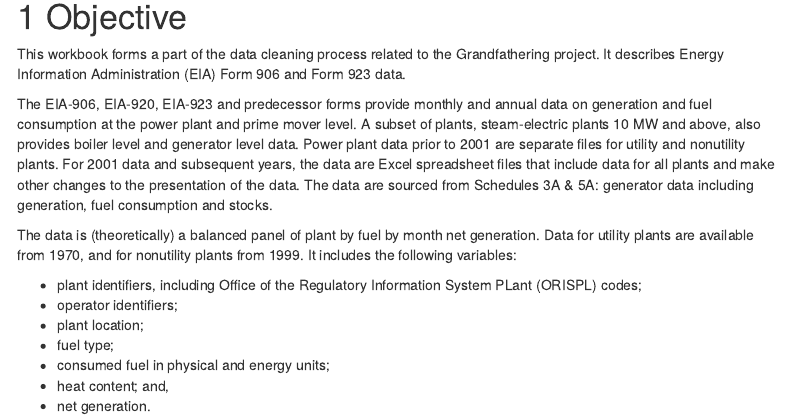
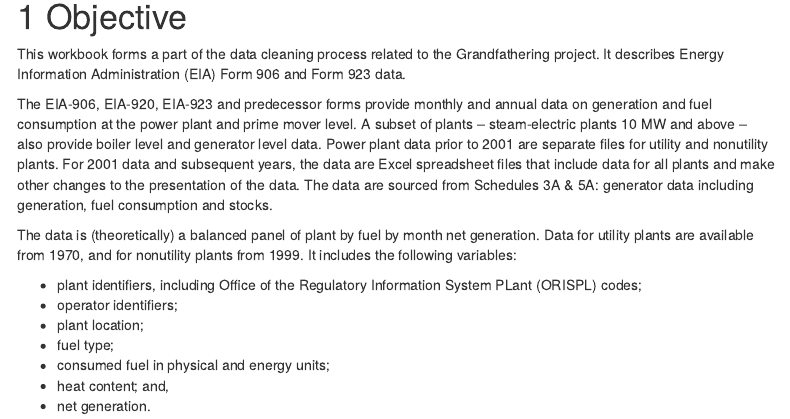
Before and after one commit to jack-gregory/Grandfathering, an R Markdown document (build/01_data/EIA_906923.Rmd): the page in a window 1100 px wide, from 210 px down. Rendered offline with R 4.5, knitr and Pandoc, with nearby package versions; code that draws random numbers runs with fixed seeds of ours; some code elsewhere in the file could not run offline; menus at the side of the page are left out.

```diff
--- a/build/01_data/EIA_906923.Rmd
+++ b/build/01_data/EIA_906923.Rmd
@@ -65,7 +65,7 @@
 
 This workbook forms a part of the data cleaning process related to the Grandfathering project.  It describes Energy Information Administration (EIA) Form 906 and Form 923 data.
 
-The EIA-906, EIA-920, EIA-923 and predecessor forms provide monthly and annual data on generation and fuel consumption at the power plant and prime mover level.  A subset of plants, steam-electric plants 10 MW and above, also provides boiler level and generator level data.  Power plant data prior to 2001 are separate files for utility and nonutility plants.  For 2001 data and subsequent years, the data are Excel spreadsheet files that include data for all plants and make other changes to the presentation of the data.  The data are sourced from Schedules 3A & 5A: generator data including generation, fuel consumption and stocks.
+The EIA-906, EIA-920, EIA-923 and predecessor forms provide monthly and annual data on generation and fuel consumption at the power plant and prime mover level.  A subset of plants -- steam-electric plants 10 MW and above -- also provide boiler level and generator level data.  Power plant data prior to 2001 are separate files for utility and nonutility plants.  For 2001 data and subsequent years, the data are Excel spreadsheet files that include data for all plants and make other changes to the presentation of the data.  The data are sourced from Schedules 3A & 5A: generator data including generation, fuel consumption and stocks.
 
 The data is (theoretically) a balanced panel of plant by fuel by month net generation.  Data for utility plants are available from 1970, and for nonutility plants from 1999.  It includes the  following variables:
 
```
Also changed, not shown: README.md, build/01_data/CEMS_1_scrape.R (line endings or trailing spaces).
